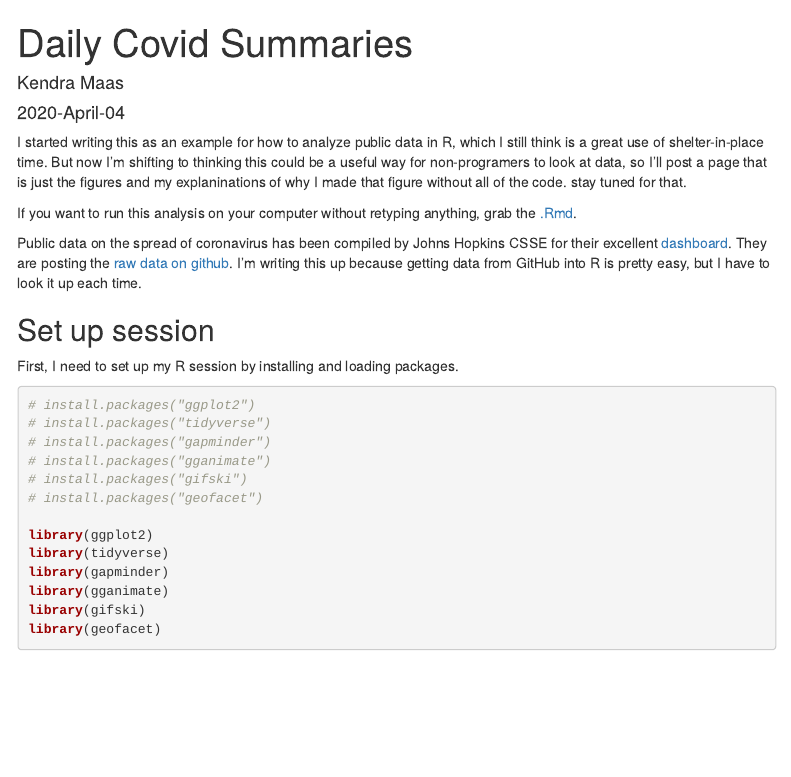
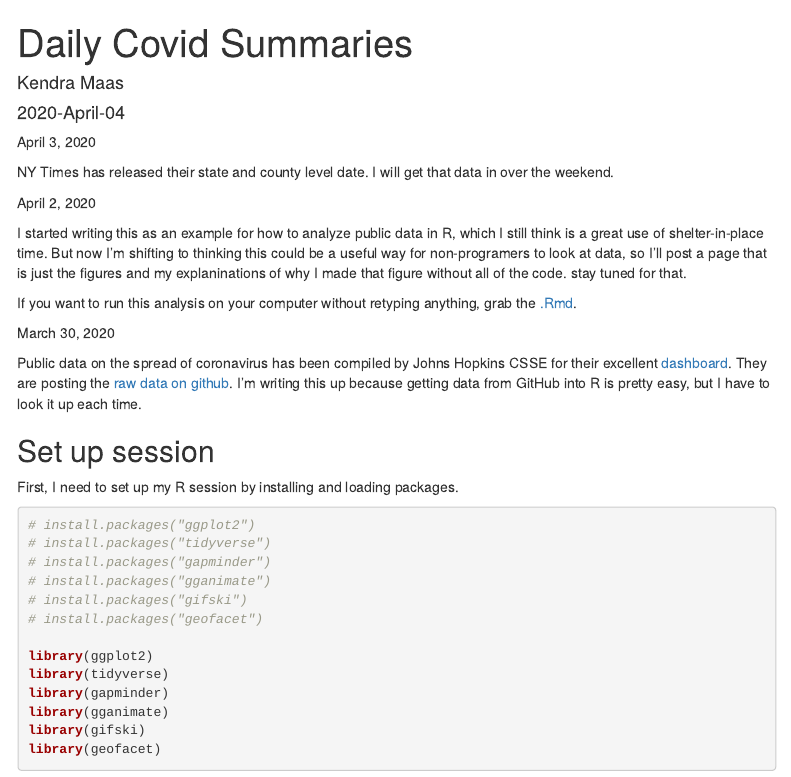
Before and after one commit to krmaas/Covid19, an R Markdown document (covid19.rmd): the page in a window 1100 px wide, from its top. Rendered offline with R 4.5, knitr and Pandoc, with nearby package versions; some code elsewhere in the file could not run offline; menus at the side of the page are left out; the gapminder table comes from the copy in Python's plotly package.

Commit message:
update april 3

```diff
--- a/covid19.rmd
+++ b/covid19.rmd
@@ -10,10 +10,17 @@ output:
 knit: (function(inputFile, encoding) { rmarkdown::render(inputFile, encoding = encoding, output_file = file.path(dirname(inputFile), 'index.html')) })
 ---
 
+April 3, 2020
+
+NY Times has released their state and county level date. I will get that data in over the weekend.
+
+April 2, 2020
 
 I started writing this as an example for how to analyze public data in R, which I still think is a great use of shelter-in-place time. But now I'm shifting to thinking this could be a useful way for non-programers to look at data, so I'll post a page that is just the figures and my explaninations of why I made that figure without all of the code. stay tuned for that.
 
 If you want to run this analysis on your computer without retyping anything, grab the [.Rmd](https://github.com/krmaas/Covid19/blob/master/covid19.rmd).
+
+March 30, 2020
 
 Public data on the spread of coronavirus has been compiled by Johns Hopkins CSSE for their excellent [dashboard](https://www.arcgis.com/apps/opsdashboard/index.html#/bda7594740fd40299423467b48e9ecf6). They are posting the [raw data on github](https://github.com/CSSEGISandData/COVID-19/tree/master/csse_covid_19_data). I'm writing this up because getting data from GitHub into R is pretty easy, but I have to look it up each time.
 
```
Also changed, not shown: CFRtime.gif, PerCapitaCasesDeathsApril03.jpg, PerCapitaCasesDeathsApril03US.jpg (added), casesDeathsPerCapita.gif, casesDeathsPerCapitaUSregion.gif, index.html, perCapitaTotalTests.jpg.
